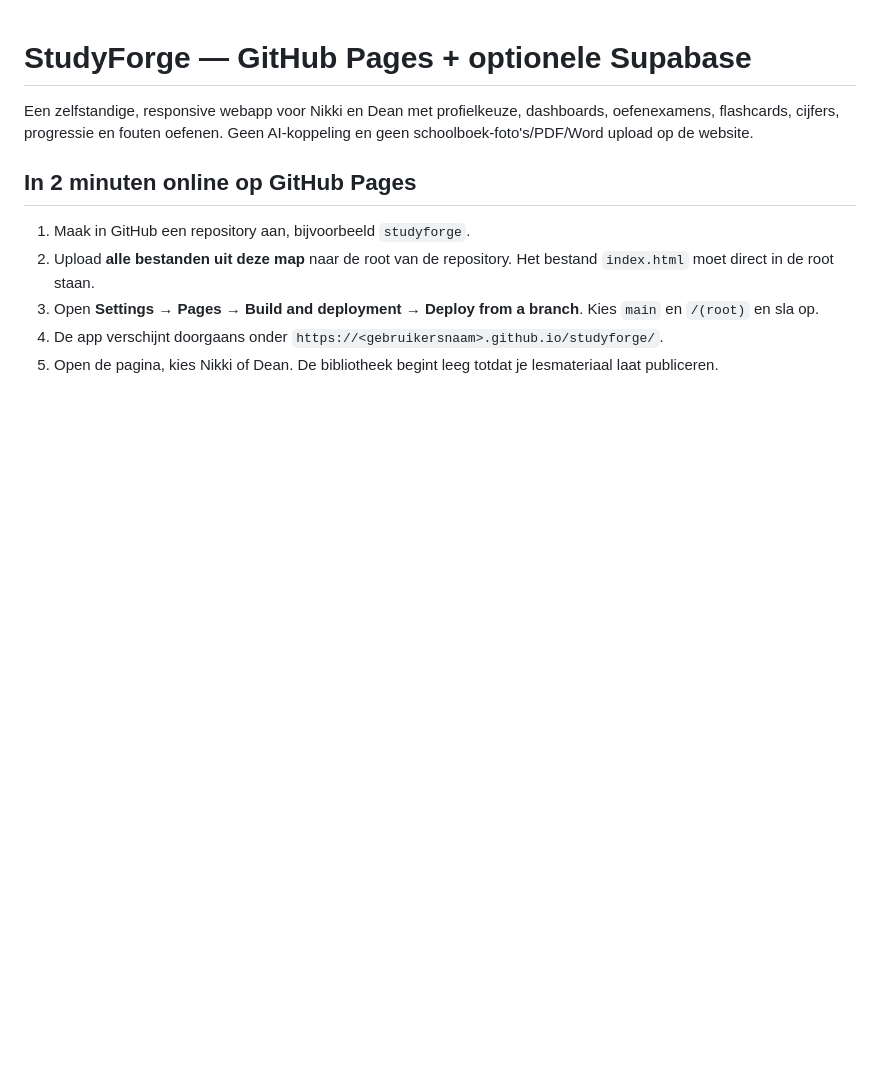
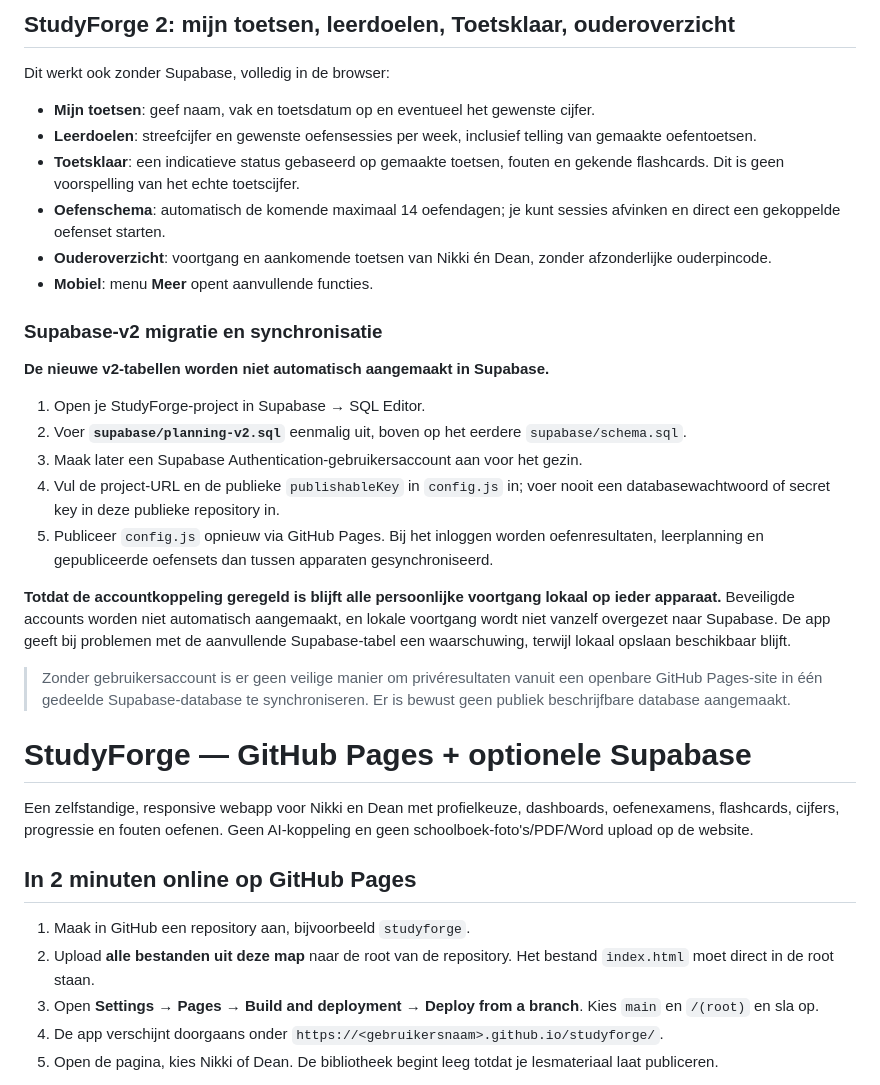
Before and after one commit to fathom-web/studyforge, a Markdown page: README.md, the part around the change. Rendered like a GitHub page; blank space fills up the shorter version.

Commit message:
docs: explain study planner, readiness, parent overview and Supabase v2 setup

```diff
--- a/README.md
+++ b/README.md
@@ -1,3 +1,26 @@
+## StudyForge 2: mijn toetsen, leerdoelen, Toetsklaar, ouderoverzicht
+
+Dit werkt ook zonder Supabase, volledig in de browser:
+- **Mijn toetsen**: geef naam, vak en toetsdatum op en eventueel het gewenste cijfer.
+- **Leerdoelen**: streefcijfer en gewenste oefensessies per week, inclusief telling van gemaakte oefentoetsen.
+- **Toetsklaar**: een indicatieve status gebaseerd op gemaakte toetsen, fouten en gekende flashcards. Dit is geen voorspelling van het echte toetscijfer.
+- **Oefenschema**: automatisch de komende maximaal 14 oefendagen; je kunt sessies afvinken en direct een gekoppelde oefenset starten.
+- **Ouderoverzicht**: voortgang en aankomende toetsen van Nikki én Dean, zonder afzonderlijke ouderpincode.
+- **Mobiel**: menu **Meer** opent aanvullende functies.
+
+### Supabase-v2 migratie en synchronisatie
+
+**De nieuwe v2-tabellen worden niet automatisch aangemaakt in Supabase.**
+1. Open je StudyForge-project in Supabase → SQL Editor.
+2. Voer **`supabase/planning-v2.sql`** eenmalig uit, boven op het eerdere `supabase/schema.sql`.
+3. Maak later een Supabase Authentication-gebruikersaccount aan voor het gezin.
+4. Vul de project-URL en de publieke `publishableKey` in `config.js` in; voer nooit een databasewachtwoord of secret key in deze publieke repository in.
+5. Publiceer `config.js` opnieuw via GitHub Pages. Bij het inloggen worden oefenresultaten, leerplanning en gepubliceerde oefensets dan tussen apparaten gesynchroniseerd.
+
+**Totdat de accountkoppeling geregeld is blijft alle persoonlijke voortgang lokaal op ieder apparaat.** Beveiligde accounts worden niet automatisch aangemaakt, en lokale voortgang wordt niet vanzelf overgezet naar Supabase. De app geeft bij problemen met de aanvullende Supabase-tabel een waarschuwing, terwijl lokaal opslaan beschikbaar blijft.
+
+> Zonder gebruikersaccount is er geen veilige manier om privéresultaten vanuit een openbare GitHub Pages-site in één gedeelde Supabase-database te synchroniseren. Er is bewust geen publiek beschrijfbare database aangemaakt.
+
 # StudyForge — GitHub Pages + optionele Supabase
 
 Een zelfstandige, responsive webapp voor Nikki en Dean met profielkeuze, dashboards, oefenexamens, flashcards, cijfers, progressie en fouten oefenen. Geen AI-koppeling en geen schoolboek-foto's/PDF/Word upload op de website.
```
